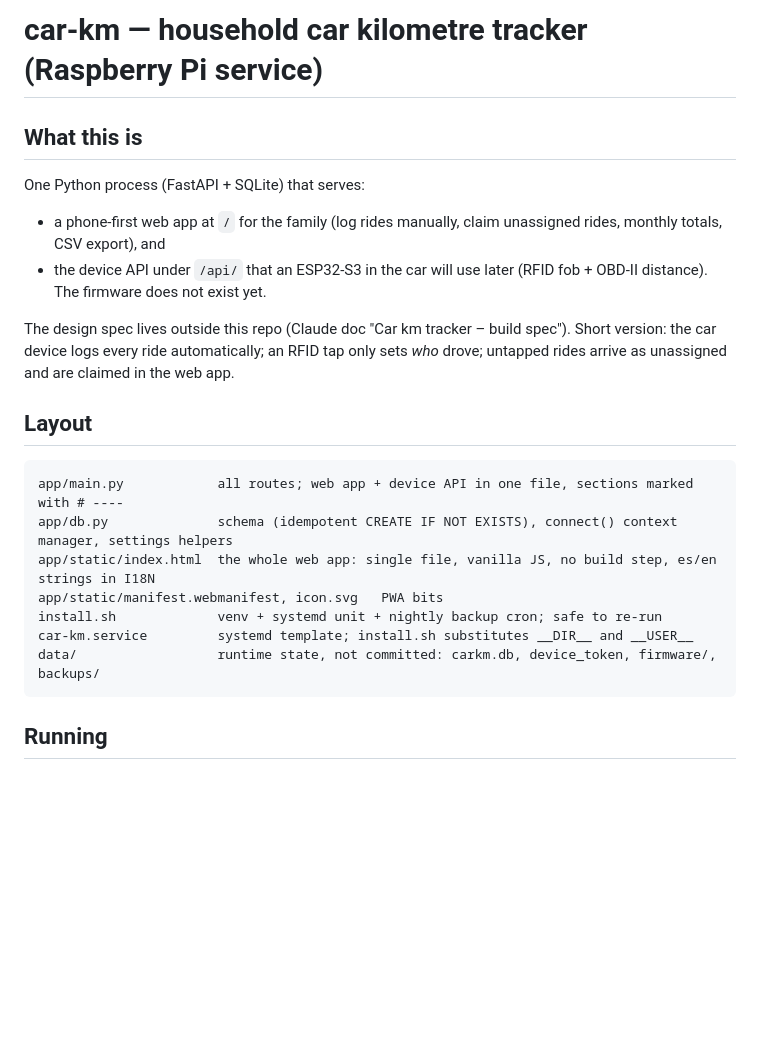
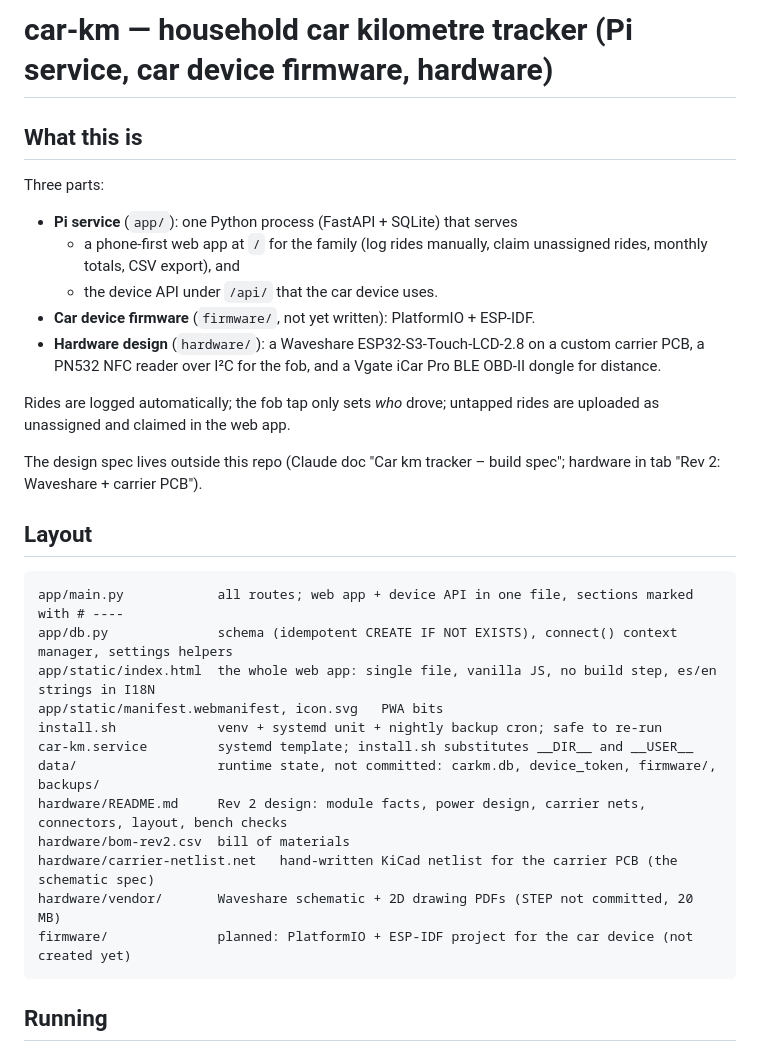
Before and after one commit to SantiBarrios2002/car-km, a Markdown page: CLAUDE.md, the part around one of its changes. Rendered like a GitHub page; blank space fills up the shorter version.

````diff
--- a/CLAUDE.md
+++ b/CLAUDE.md
@@ -1,11 +1,16 @@
-# car-km — household car kilometre tracker (Raspberry Pi service)
+# car-km — household car kilometre tracker (Pi service, car device firmware, hardware)
 
 ## What this is
-One Python process (FastAPI + SQLite) that serves:
-- a phone-first web app at `/` for the family (log rides manually, claim unassigned rides, monthly totals, CSV export), and
-- the device API under `/api/` that an ESP32-S3 in the car will use later (RFID fob + OBD-II distance). The firmware does not exist yet.
+Three parts:
+- **Pi service** (`app/`): one Python process (FastAPI + SQLite) that serves
+  - a phone-first web app at `/` for the family (log rides manually, claim unassigned rides, monthly totals, CSV export), and
+  - the device API under `/api/` that the car device uses.
+- **Car device firmware** (`firmware/`, not yet written): PlatformIO + ESP-IDF.
+- **Hardware design** (`hardware/`): a Waveshare ESP32-S3-Touch-LCD-2.8 on a custom carrier PCB, a PN532 NFC reader over I²C for the fob, and a Vgate iCar Pro BLE OBD-II dongle for distance.
 
-The design spec lives outside this repo (Claude doc "Car km tracker – build spec"). Short version: the car device logs every ride automatically; an RFID tap only sets *who* drove; untapped rides arrive as unassigned and are claimed in the web app.
+Rides are logged automatically; the fob tap only sets *who* drove; untapped rides are uploaded as unassigned and claimed in the web app.
+
+The design spec lives outside this repo (Claude doc "Car km tracker – build spec"; hardware in tab "Rev 2: Waveshare + carrier PCB").
 
 ## Layout
 ```
@@ -16,6 +21,11 @@ app/static/manifest.webmanifest, icon.svg   PWA bits
 install.sh             venv + systemd unit + nightly backup cron; safe to re-run
 car-km.service         systemd template; install.sh substitutes __DIR__ and __USER__
 data/                  runtime state, not committed: carkm.db, device_token, firmware/, backups/
+hardware/README.md     Rev 2 design: module facts, power design, carrier nets, connectors, layout, bench checks
+hardware/bom-rev2.csv  bill of materials
+hardware/carrier-netlist.net   hand-written KiCad netlist for the carrier PCB (the schematic spec)
+hardware/vendor/       Waveshare schematic + 2D drawing PDFs (STEP not committed, 20 MB)
+firmware/              planned: PlatformIO + ESP-IDF project for the car device (not created yet)
 ```
 
 ## Running
````
Also changed, not shown: other parts of CLAUDE.md (+23 -0 lines).
